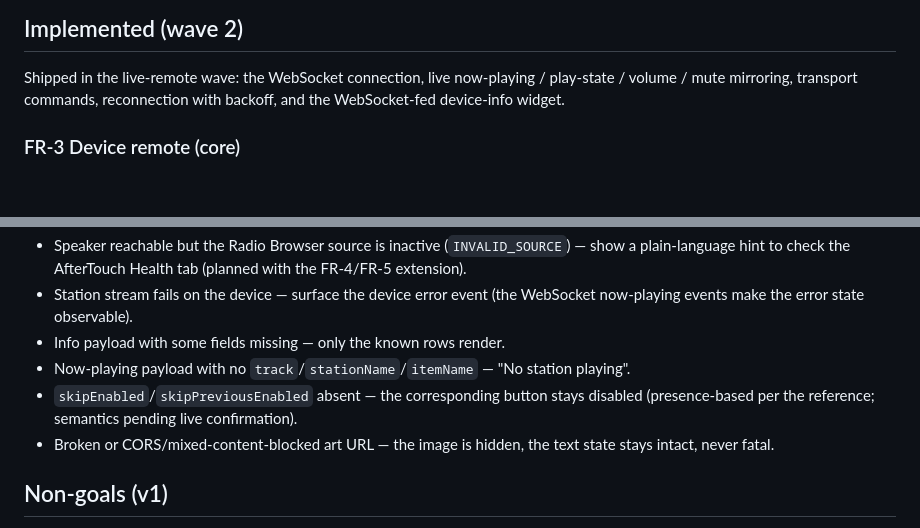
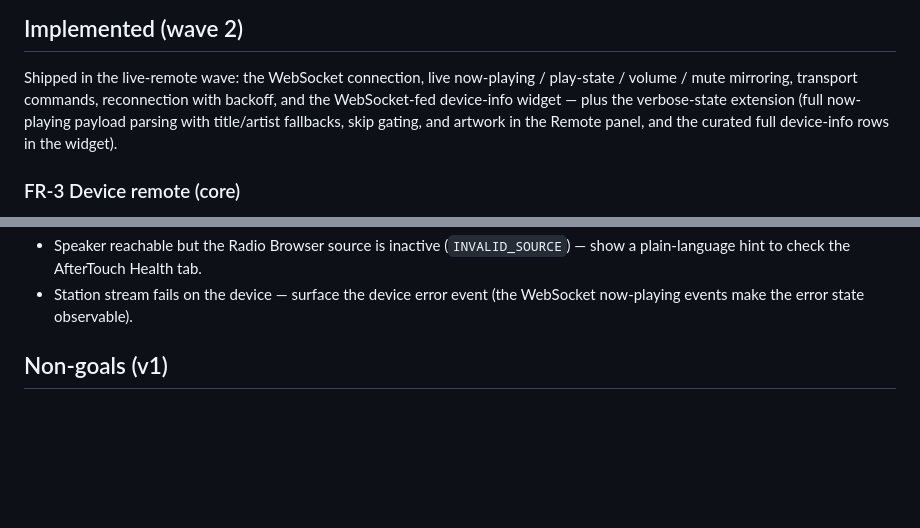
Before and after one commit to Makatumba/after-touch-radio-browser, a Markdown page: FEATURES.md, 2 parts joined by grey strips. Drawn GitHub-style; blank space fills up the shorter version.

```diff
--- a/FEATURES.md
+++ b/FEATURES.md
@@ -319,7 +319,9 @@ capability are non-goals (see Non-goals).
 
 Shipped in the live-remote wave: the WebSocket connection, live now-playing / play-state /
 volume / mute mirroring, transport commands, reconnection with backoff, and the
-WebSocket-fed device-info widget.
+WebSocket-fed device-info widget — plus the verbose-state extension (full now-playing
+payload parsing with title/artist fallbacks, skip gating, and artwork in the Remote panel,
+and the curated full device-info rows in the widget).
 
 ### FR-3 Device remote (core)
 
@@ -586,14 +605,7 @@ pushed event.
 - Speaker reachable but the Radio Browser source is inactive (`INVALID_SOURCE`) — show a
-  plain-language hint to check the AfterTouch Health tab (planned with the FR-4/FR-5
-  extension).
+  plain-language hint to check the AfterTouch Health tab.
 - Station stream fails on the device — surface the device error event (the WebSocket
   now-playing events make the error state observable).
-- Info payload with some fields missing — only the known rows render.
-- Now-playing payload with no `track`/`stationName`/`itemName` — "No station playing".
-- `skipEnabled`/`skipPreviousEnabled` absent — the corresponding button stays disabled
-  (presence-based per the reference; semantics pending live confirmation).
-- Broken or CORS/mixed-content-blocked art URL — the image is hidden, the text state stays
-  intact, never fatal.
 
 ## Non-goals (v1)
 
```
Also changed, not shown: other parts of FEATURES.md (+106 -89 lines), API-NOTES.md (+9 -5 lines), ARCHITECTURE.md (+10 -7 lines).
